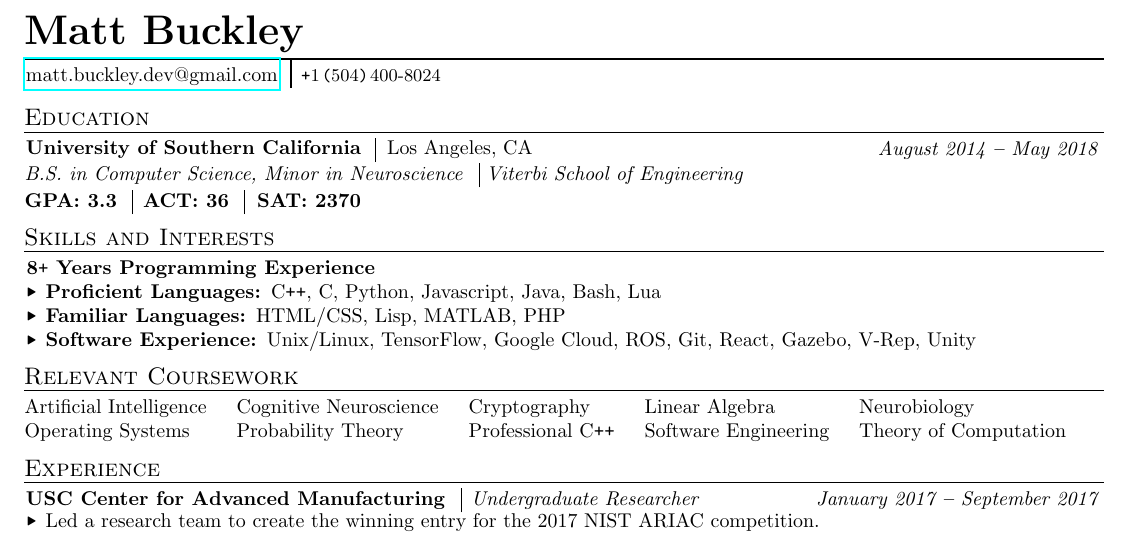
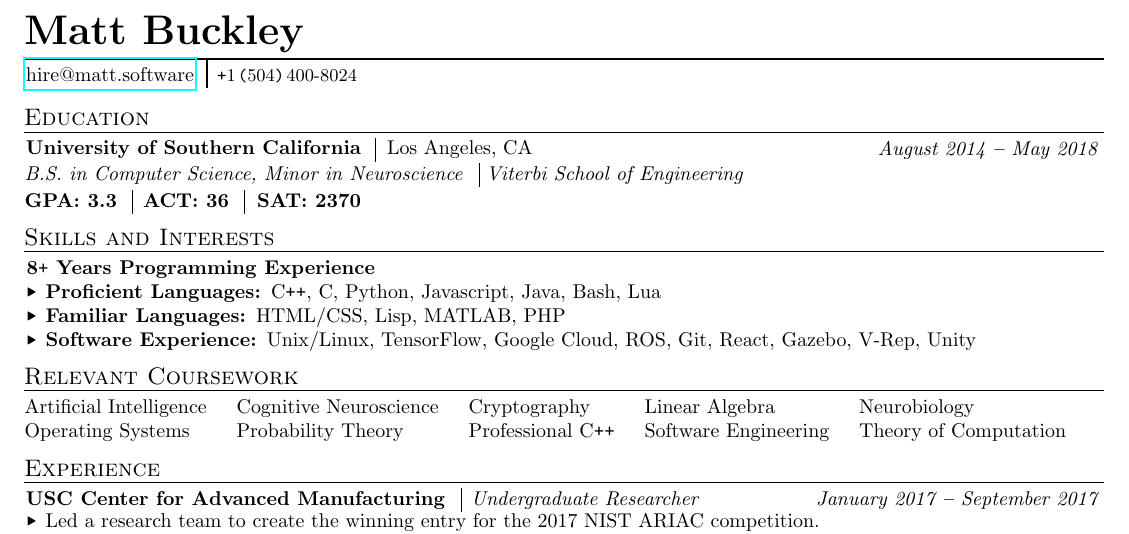
Before and after one commit to Mattadore/Resume, a LaTeX CV (Resume.tex): part of the page, cut so that both start at the same text. Compiled offline with pdfLaTeX.

Commit message:
Updated email in tex

```diff
--- a/Resume.tex
+++ b/Resume.tex
@@ -101,7 +101,7 @@
 {\setlength{\extrarowheight}{2.1pt}
     \begin{tabular*}{\textwidth}{@{\hspace{1pt}}l@{\hspace{6pt}}?@{\hspace{4.5pt}}l}
         \hlineB{3}
-        \href{mailto:matt.buckley.dev@gmail.com}{matt.buckley.dev@gmail.com}
+        \href{mailto:hire@matt.software}{hire@matt.software}
           & \small{\texttt{+}1\hspace{1pt}\texttt{(}504\texttt{)}\hspace{1pt}400-8024}
     \end{tabular*} \\
 }
```
